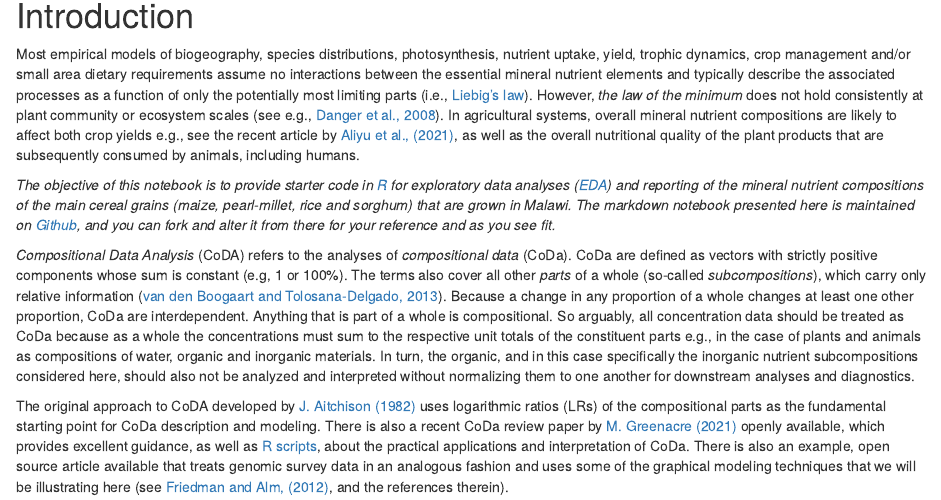
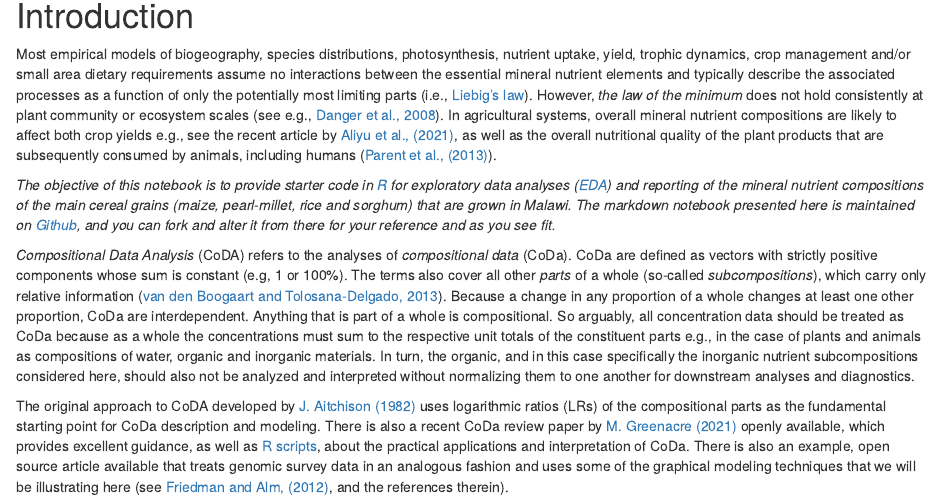
Before and after one commit to mgwalsh/Bioavailability, an R Markdown document (CoDa_workflow.Rmd): the page in a window 1100 px wide, from 520 px down. Rendered offline with R 4.5, knitr and Pandoc, with nearby package versions; some code elsewhere in the file could not run offline; a font, style sheet, LaTeX package, included part or bibliography that could not be used is replaced or left out.

Commit message:
CoDa workflows for exploring mineral nutrient compositions of cereal grains

```diff
--- a/CoDa_workflow.Rmd
+++ b/CoDa_workflow.Rmd
@@ -16,7 +16,7 @@ knitr::opts_chunk$set(message = FALSE, warning = FALSE)
 
 # Introduction
 
-Most empirical models of biogeography, species distributions, photosynthesis, nutrient uptake, yield, trophic dynamics, crop management and/or small area dietary requirements assume no interactions between the essential mineral nutrient elements and typically describe the associated processes as a function of only the potentially most limiting parts (i.e., [Liebig's law](https://en.wikipedia.org/wiki/Justus_von_Liebig)). However, *the law of the minimum* does not hold consistently at plant community or ecosystem scales (see e.g., [Danger et al., 2008]( https://doi.org/10.2134/agronj1993.00021962008500030040x)). In agricultural systems, overall mineral nutrient compositions are likely to affect both crop yields e.g., see the recent article by [Aliyu et al., (2021)](https://doi.org/10.1038/s41598-021-95172-7), as well as the overall nutritional quality of the plant products that are subsequently consumed by animals, including humans.
+  Most empirical models of biogeography, species distributions, photosynthesis, nutrient uptake, yield, trophic dynamics, crop management and/or small area dietary requirements assume no interactions between the essential mineral nutrient elements and typically describe the associated processes as a function of only the potentially most limiting parts (i.e., [Liebig's law](https://en.wikipedia.org/wiki/Justus_von_Liebig)). However, *the law of the minimum* does not hold consistently at plant community or ecosystem scales (see e.g., [Danger et al., 2008]( https://doi.org/10.2134/agronj1993.00021962008500030040x)). In agricultural systems, overall mineral nutrient compositions are likely to affect both crop yields e.g., see the recent article by [Aliyu et al., (2021)](https://doi.org/10.1038/s41598-021-95172-7), as well as the overall nutritional quality of the plant products that are subsequently consumed by animals, including humans ([Parent et al., (2013)](https://doi.org/10.3389/fpls.2013.00039)).
 
 *The objective of this notebook is to provide starter code in [R](https://www.r-project.org/) for exploratory data analyses ([EDA](https://en.wikipedia.org/wiki/Exploratory_data_analysis)) and reporting of the mineral nutrient compositions of the main cereal grains (maize, pearl-millet, rice and sorghum) that are grown in Malawi. The markdown notebook presented here is maintained on [Github](https://github.com/mgwalsh/Bioavailability/blob/master/CoDa_workflow.Rmd), and you can fork and alter it from there for your reference and as you see fit.*
 
```
